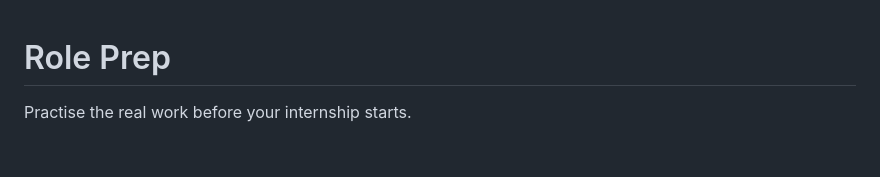
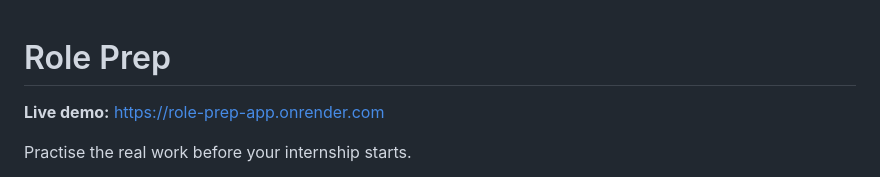
Before and after one commit to vaijantis25-ops/role-prep-app, a Markdown page: README.md, the part around the change. Drawn GitHub-style; blank space fills up the shorter version.

```diff
--- a/README.md
+++ b/README.md
@@ -1,4 +1,6 @@
 # Role Prep
+
+**Live demo:** https://role-prep-app.onrender.com
 
 Practise the real work before your internship starts.
 
```
